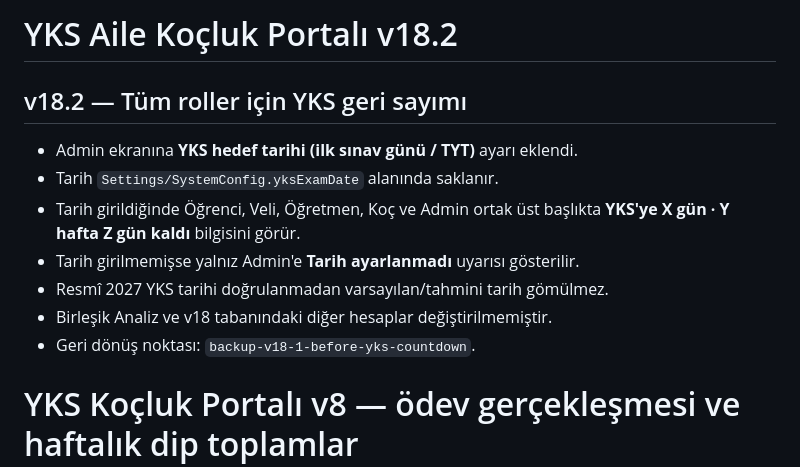
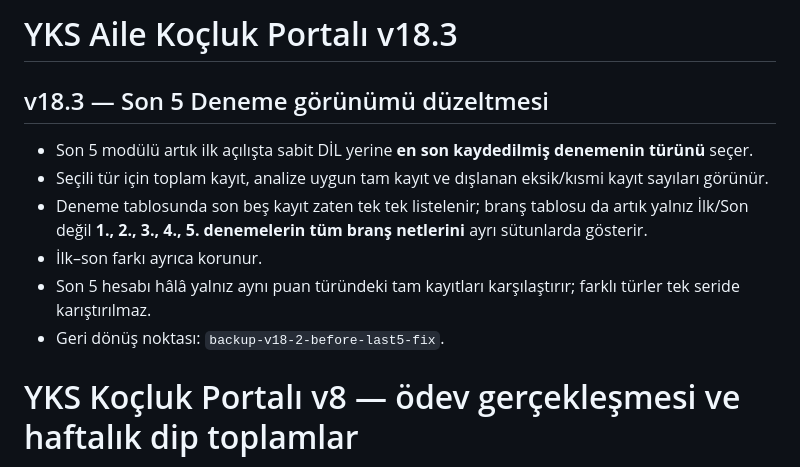
Before and after one commit to ilkersert-max/yks-kocluk, a Markdown page: README.md, the part around the change. Rendered like a GitHub page.

Commit message:
Document v18.3 last-five changes

```diff
--- a/README.md
+++ b/README.md
@@ -1,13 +1,12 @@
-# YKS Aile Koçluk Portalı v18.2
+# YKS Aile Koçluk Portalı v18.3
 
-## v18.2 — Tüm roller için YKS geri sayımı
-- Admin ekranına **YKS hedef tarihi (ilk sınav günü / TYT)** ayarı eklendi.
-- Tarih `Settings/SystemConfig.yksExamDate` alanında saklanır.
-- Tarih girildiğinde Öğrenci, Veli, Öğretmen, Koç ve Admin ortak üst başlıkta **YKS'ye X gün · Y hafta Z gün kaldı** bilgisini görür.
-- Tarih girilmemişse yalnız Admin'e **Tarih ayarlanmadı** uyarısı gösterilir.
-- Resmî 2027 YKS tarihi doğrulanmadan varsayılan/tahmini tarih gömülmez.
-- Birleşik Analiz ve v18 tabanındaki diğer hesaplar değiştirilmemiştir.
-- Geri dönüş noktası: `backup-v18-1-before-yks-countdown`.
+## v18.3 — Son 5 Deneme görünümü düzeltmesi
+- Son 5 modülü artık ilk açılışta sabit DİL yerine **en son kaydedilmiş denemenin türünü** seçer.
+- Seçili tür için toplam kayıt, analize uygun tam kayıt ve dışlanan eksik/kısmi kayıt sayıları görünür.
+- Deneme tablosunda son beş kayıt zaten tek tek listelenir; branş tablosu da artık yalnız İlk/Son değil **1., 2., 3., 4., 5. denemelerin tüm branş netlerini** ayrı sütunlarda gösterir.
+- İlk–son farkı ayrıca korunur.
+- Son 5 hesabı hâlâ yalnız aynı puan türündeki tam kayıtları karşılaştırır; farklı türler tek seride karıştırılmaz.
+- Geri dönüş noktası: `backup-v18-2-before-last5-fix`.
 
 # YKS Koçluk Portalı v8 — ödev gerçekleşmesi ve haftalık dip toplamlar
 
```
